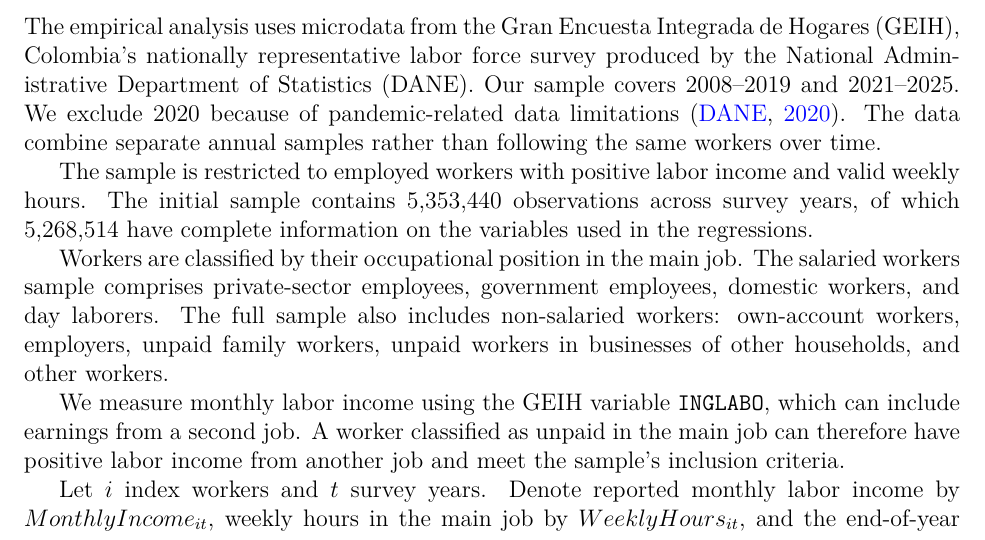
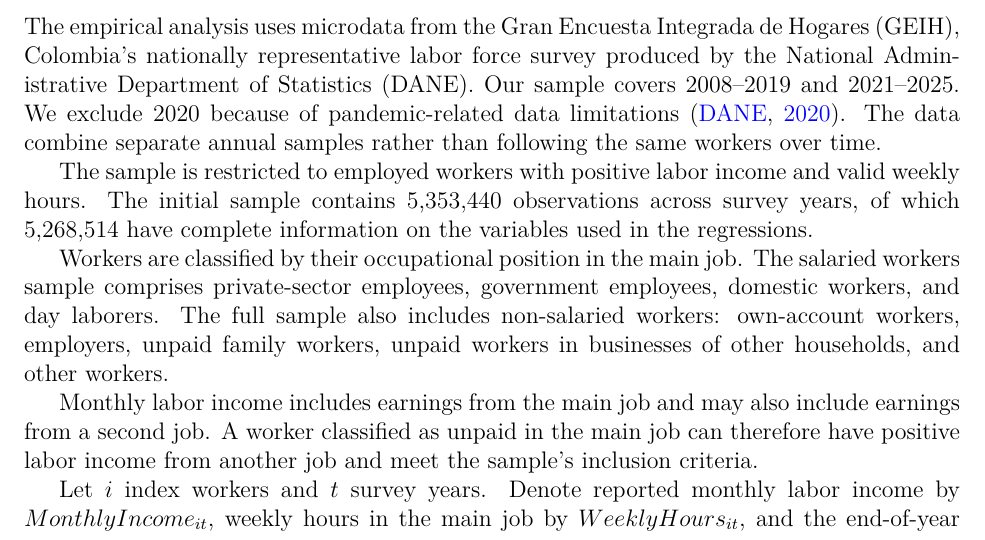
Before and after one commit to oliverpardo1979/Again-Firm-Size-Paper, a LaTeX paper (manuscript_no_author_details.tex, which reads Paper/sections/data.tex): part of page 3 of 58, cut so that both start at the same text. Compiled offline with pdfLaTeX.

Commit message:
Describe labor income without database variable name

```diff
--- a/Paper/sections/data.tex
+++ b/Paper/sections/data.tex
@@ -6,7 +6,7 @@ The sample is restricted to employed workers with positive labor income and vali
 
 Workers are classified by their occupational position in the main job. The salaried workers sample comprises private-sector employees, government employees, domestic workers, and day laborers. The full sample also includes non-salaried workers: own-account workers, employers, unpaid family workers, unpaid workers in businesses of other households, and other workers.
 
-We measure monthly labor income using the GEIH variable \texttt{INGLABO}, which can include earnings from a second job. A worker classified as unpaid in the main job can therefore have positive labor income from another job and meet the sample's inclusion criteria.
+Monthly labor income includes earnings from the main job and may also include earnings from a second job. A worker classified as unpaid in the main job can therefore have positive labor income from another job and meet the sample's inclusion criteria.
 
 Let \(i\) index workers and \(t\) survey years. Denote reported monthly labor income by \(MonthlyIncome_{it}\), weekly hours in the main job by \(WeeklyHours_{it}\), and the end-of-year Consumer Price Index by \(CPI_t\). Real hourly labor income in constant 2025 Colombian pesos, \(w_{it}\), is
 
```
